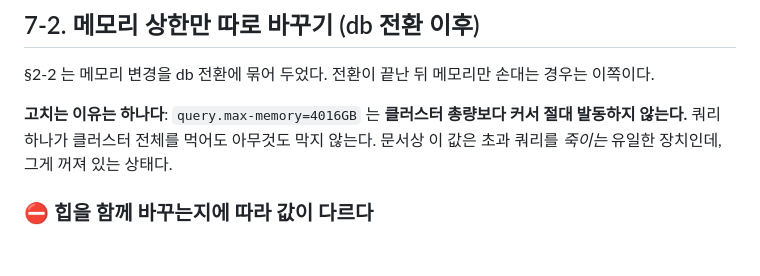
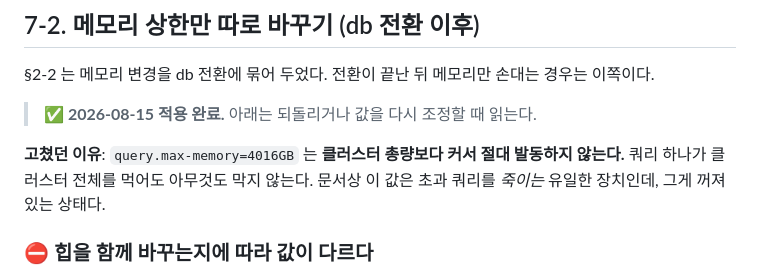
Before and after one commit to choseungyoon/trino-management-service, a Markdown page: docs/runbooks/resource-groups-db.md, the part around the change. Rendered like a GitHub page; blank space fills up the shorter version.

Commit message:
query.max-memory 적용 완료 — 환경 사실 갱신
이전 값 4016GB 는 클러스터 총량보다 커서 발동할 수 없었다. 쿼리 하나가
클러스터를 다 먹어도 아무것도 막지 않는 상태였고, 그게 없어졌다.

⛔ 표시는 지우되 비율은 남긴다. 900GB 는 힙 400G(클러스터 3,740GB) 기준
24% 였고, 힙이 아직 250G 면 2,420GB 의 37% 다. 동작하는 값이지만 같은 숫자가
다른 뜻이라는 사실은 다음에 이 값을 볼 사람에게 필요하다.

Co-Authored-By: Claude Opus 5 <noreply@anthropic.com>
Claude-Session: https://claude.ai/code/session_01WWGJh2K745x9U9qK8jEjkf

```diff
--- a/docs/runbooks/resource-groups-db.md
+++ b/docs/runbooks/resource-groups-db.md
@@ -269,7 +269,9 @@ resource_groups:
 
 §2-2 는 메모리 변경을 db 전환에 묶어 두었다. 전환이 끝난 뒤 메모리만 손대는 경우는 이쪽이다.
 
-**고치는 이유는 하나다**: `query.max-memory=4016GB` 는 **클러스터 총량보다 커서 절대 발동하지 않는다.** 쿼리 하나가 클러스터 전체를 먹어도 아무것도 막지 않는다. 문서상 이 값은 초과 쿼리를 *죽이는* 유일한 장치인데, 그게 꺼져 있는 상태다.
+> **✅ 2026-08-15 적용 완료.** 아래는 되돌리거나 값을 다시 조정할 때 읽는다.
+
+**고쳤던 이유**: `query.max-memory=4016GB` 는 **클러스터 총량보다 커서 절대 발동하지 않는다.** 쿼리 하나가 클러스터 전체를 먹어도 아무것도 막지 않는다. 문서상 이 값은 초과 쿼리를 *죽이는* 유일한 장치인데, 그게 꺼져 있는 상태다.
 
 ### ⛔ 힙을 함께 바꾸는지에 따라 값이 다르다
 
```
Also changed, not shown: CLAUDE.md (+1 -1 lines).
